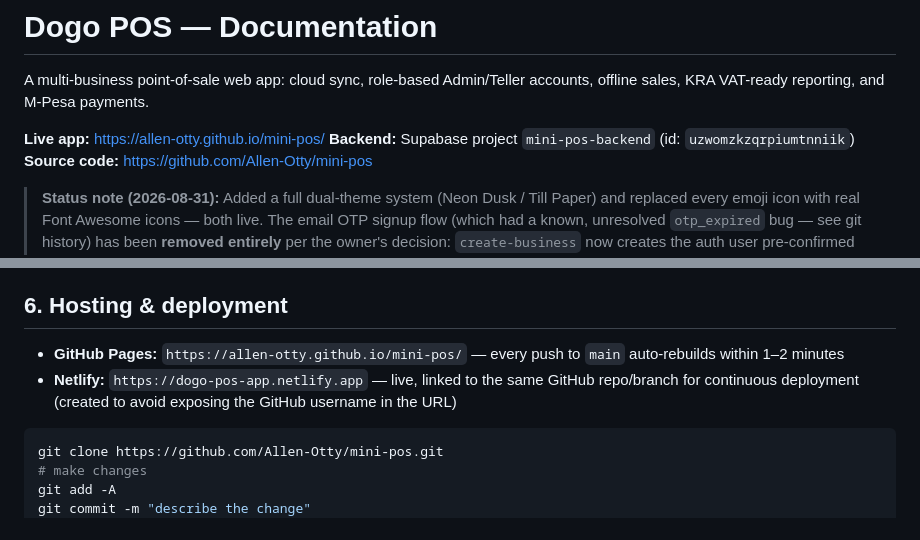
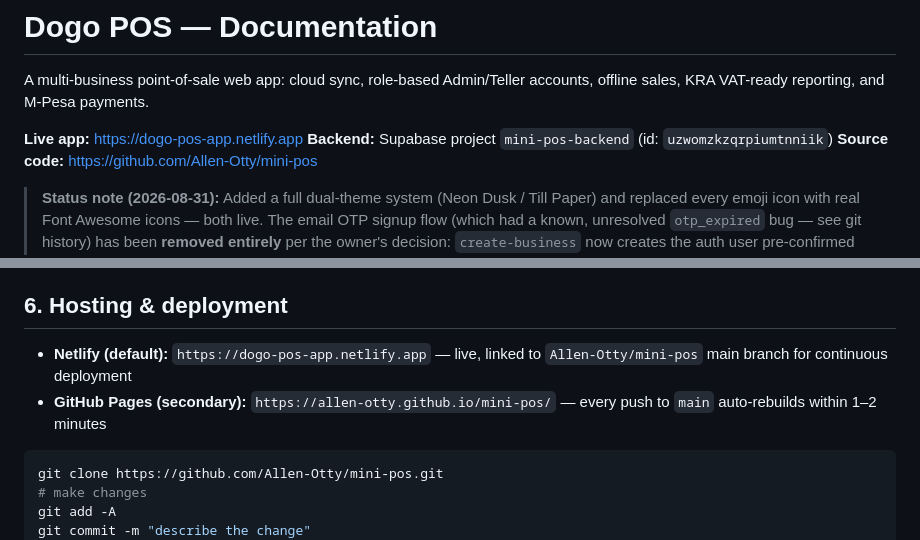
Before and after one commit to Allen-Otty/mini-pos, a Markdown page: README.md, 2 parts joined by grey strips. Drawn GitHub-style.

Commit message:
Make Netlify (dogo-pos-app.netlify.app) the default live link in README, GitHub Pages kept as secondary

````diff
--- a/README.md
+++ b/README.md
@@ -2,7 +2,7 @@
 
 A multi-business point-of-sale web app: cloud sync, role-based Admin/Teller accounts, offline sales, KRA VAT-ready reporting, and M-Pesa payments.
 
-**Live app:** https://allen-otty.github.io/mini-pos/
+**Live app:** https://dogo-pos-app.netlify.app
 **Backend:** Supabase project `mini-pos-backend` (id: `uzwomzkzqrpiumtnniik`)
 **Source code:** https://github.com/Allen-Otty/mini-pos
 
@@ -85,8 +85,8 @@ See `TASKS.md` for the full, maintained list. Headline items:
 
 ## 6. Hosting & deployment
 
-- **GitHub Pages:** `https://allen-otty.github.io/mini-pos/` — every push to `main` auto-rebuilds within 1–2 minutes
-- **Netlify:** `https://dogo-pos-app.netlify.app` — live, linked to the same GitHub repo/branch for continuous deployment (created to avoid exposing the GitHub username in the URL)
+- **Netlify (default):** `https://dogo-pos-app.netlify.app` — live, linked to `Allen-Otty/mini-pos` main branch for continuous deployment
+- **GitHub Pages (secondary):** `https://allen-otty.github.io/mini-pos/` — every push to `main` auto-rebuilds within 1–2 minutes
 
 ```bash
 git clone https://github.com/Allen-Otty/mini-pos.git
````
